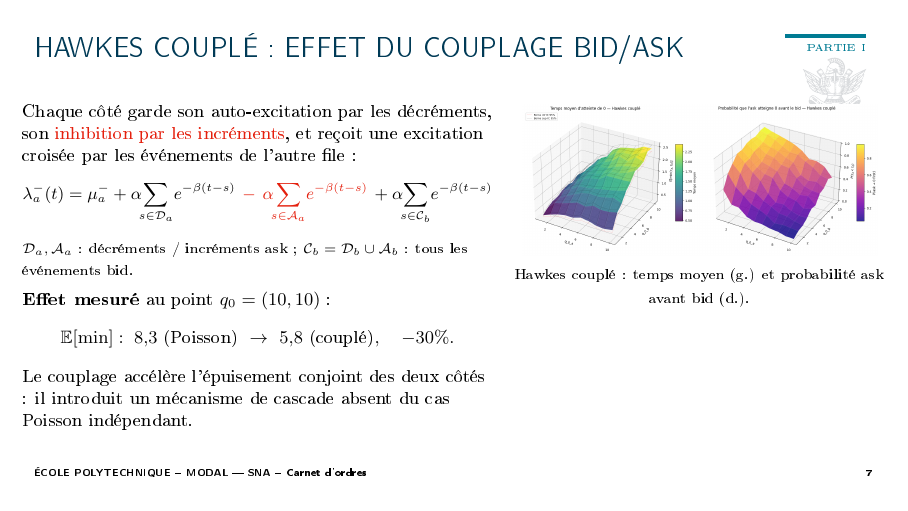
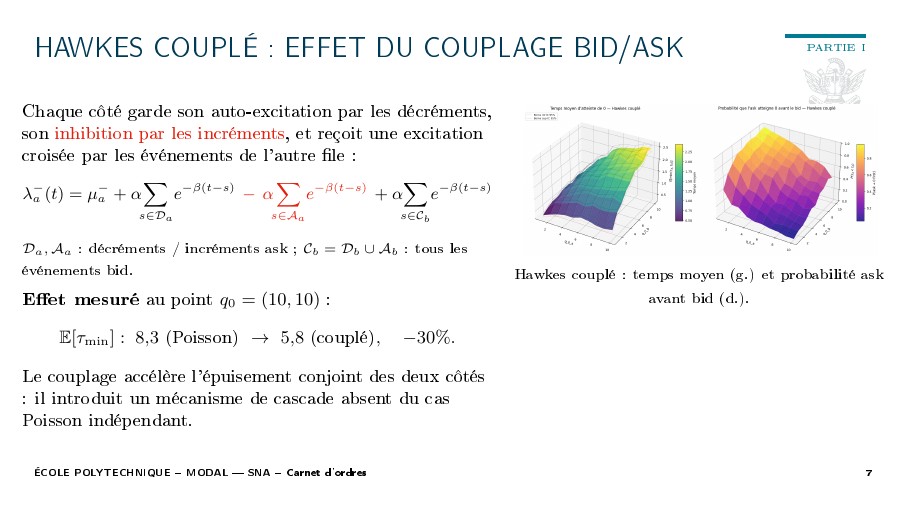
Before and after one commit to anassettahiri2004/Carnet-d-ordres-SNA, LaTeX slides (Second try soutenance/soutenance.tex): page 7 of 29. The pictures show the PDF file Second try soutenance/soutenance.pdf that the author committed with the source.

Commit message:
Apply minor slide corrections

```diff
--- a/Second try soutenance/soutenance.tex
+++ b/Second try soutenance/soutenance.tex
@@ -144,7 +144,7 @@ Chaque côté garde son auto-excitation par les décréments, son \alert{inhibit
 {\scriptsize $\mathcal D_a,\mathcal A_a$ : décréments / incréments ask ; $\mathcal C_b=\mathcal D_b\cup\mathcal A_b$ : tous les événements bid.}\\[1ex]
 \textbf{Effet mesuré} au point $q_0=(10,10)$ :
 \[
-\E[\min]:\; 8{,}3\ \text{(Poisson)}\ \to\ 5{,}8\ \text{(couplé)},\quad -30\%.
+\E[\tau_{\min}]:\; 8{,}3\ \text{(Poisson)}\ \to\ 5{,}8\ \text{(couplé)},\quad -30\%.
 \]
 Le couplage accélère l'épuisement conjoint des deux côtés : il introduit un mécanisme de cascade absent du cas Poisson indépendant.
 \end{column}
```
Also changed, not shown: Second try soutenance/soutenance.pdf, 2 other files.
